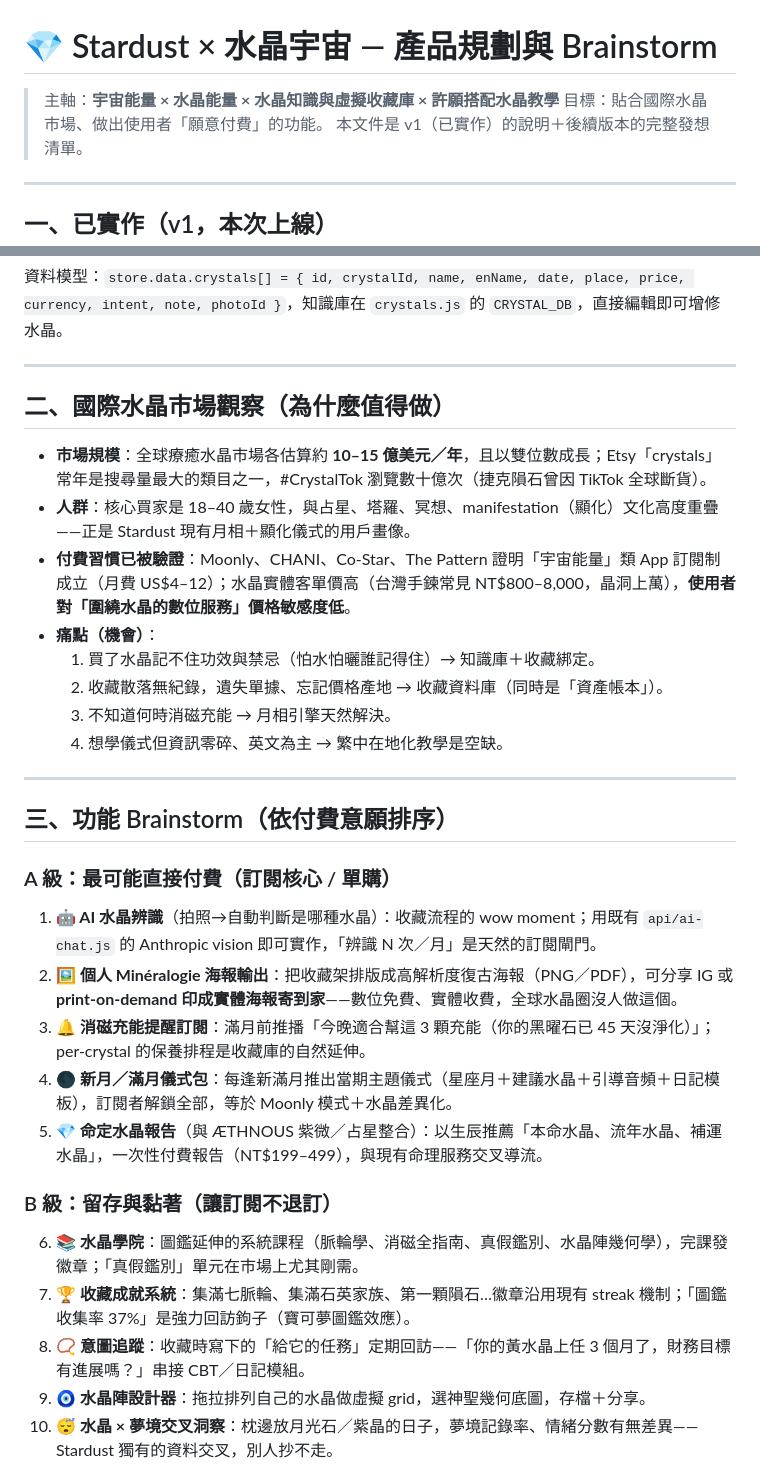
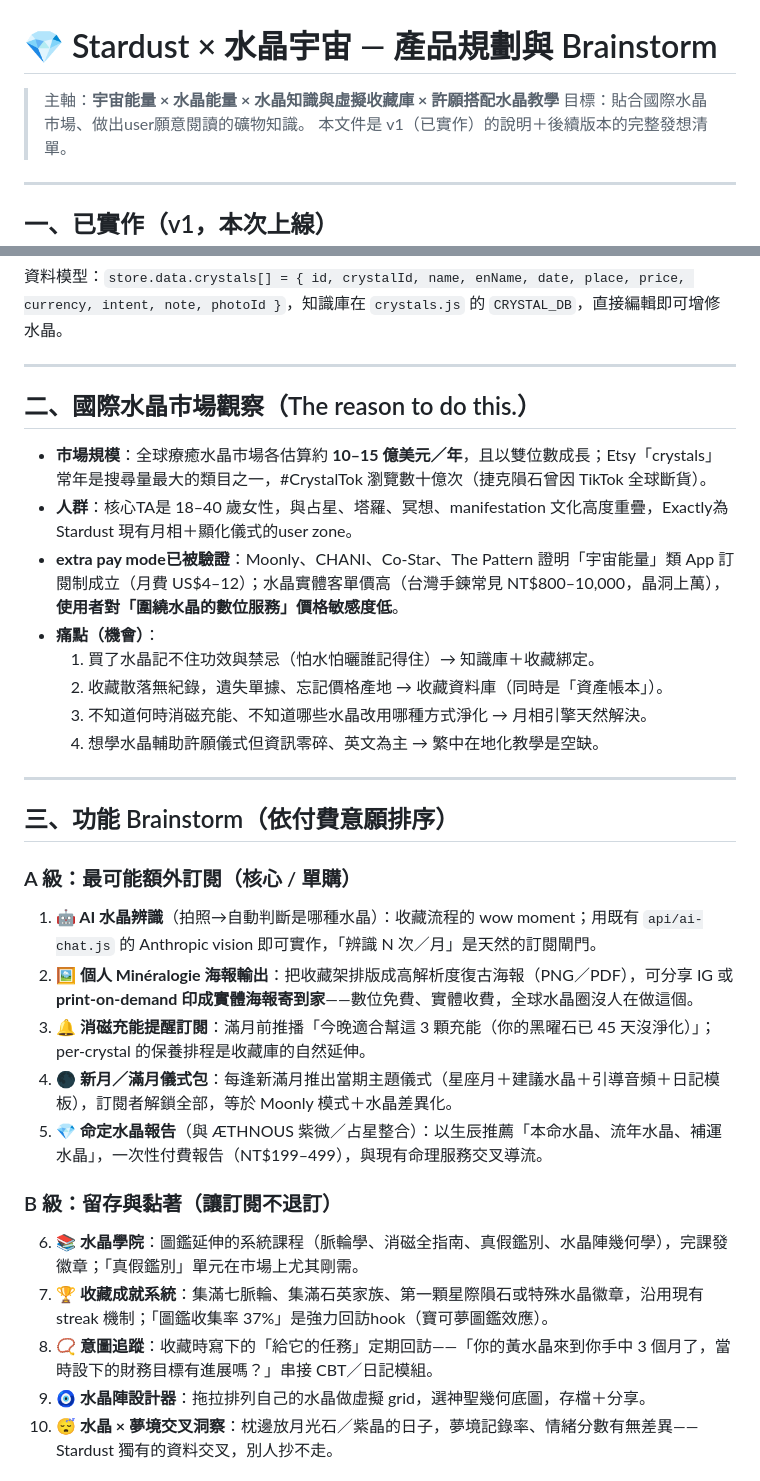
Before and after one commit to bluechiou-icn/stardust, a Markdown page: docs/crystal-vision.md, 2 parts joined by grey strips. GitHub-like rendering.

```diff
--- a/docs/crystal-vision.md
+++ b/docs/crystal-vision.md
@@ -1,7 +1,7 @@
 # 💎 Stardust × 水晶宇宙 — 產品規劃與 Brainstorm
 
 > 主軸：**宇宙能量 × 水晶能量 × 水晶知識與虛擬收藏庫 × 許願搭配水晶教學**
-> 目標：貼合國際水晶市場、做出使用者「願意付費」的功能。
+> 目標：貼合國際水晶市場、做出user願意閱讀的礦物知識。
 > 本文件是 v1（已實作）的說明＋後續版本的完整發想清單。
 
 ---
@@ -23,25 +23,25 @@
 
 ---
 
-## 二、國際水晶市場觀察（為什麼值得做）
+## 二、國際水晶市場觀察（The reason to do this.）
 
 - **市場規模**：全球療癒水晶市場各估算約 **10–15 億美元／年**，且以雙位數成長；Etsy「crystals」常年是搜尋量最大的類目之一，#CrystalTok 瀏覽數十億次（捷克隕石曾因 TikTok 全球斷貨）。
-- **人群**：核心買家是 18–40 歲女性，與占星、塔羅、冥想、manifestation（顯化）文化高度重疊——正是 Stardust 現有月相＋顯化儀式的用戶畫像。
-- **付費習慣已被驗證**：Moonly、CHANI、Co-Star、The Pattern 證明「宇宙能量」類 App 訂閱制成立（月費 US$4–12）；水晶實體客單價高（台灣手鍊常見 NT$800–8,000，晶洞上萬），**使用者對「圍繞水晶的數位服務」價格敏感度低**。
+- **人群**：核心TA是 18–40 歲女性，與占星、塔羅、冥想、manifestation 文化高度重疊，Exactly為Stardust 現有月相＋顯化儀式的user zone。
+- **extra pay mode已被驗證**：Moonly、CHANI、Co-Star、The Pattern 證明「宇宙能量」類 App 訂閱制成立（月費 US$4–12）；水晶實體客單價高（台灣手鍊常見 NT$800–10,000，晶洞上萬），**使用者對「圍繞水晶的數位服務」價格敏感度低**。
 - **痛點（機會）**：
   1. 買了水晶記不住功效與禁忌（怕水怕曬誰記得住）→ 知識庫＋收藏綁定。
   2. 收藏散落無紀錄，遺失單據、忘記價格產地 → 收藏資料庫（同時是「資產帳本」）。
-  3. 不知道何時消磁充能 → 月相引擎天然解決。
-  4. 想學儀式但資訊零碎、英文為主 → 繁中在地化教學是空缺。
+  3. 不知道何時消磁充能、不知道哪些水晶改用哪種方式淨化 → 月相引擎天然解決。
+  4. 想學水晶輔助許願儀式但資訊零碎、英文為主 → 繁中在地化教學是空缺。
 
 ---
 
 ## 三、功能 Brainstorm（依付費意願排序）
 
-### A 級：最可能直接付費（訂閱核心 / 單購）
+### A 級：最可能額外訂閱（核心 / 單購）
 
 1. **🤖 AI 水晶辨識**（拍照→自動判斷是哪種水晶）：收藏流程的 wow moment；用既有 `api/ai-chat.js` 的 Anthropic vision 即可實作，「辨識 N 次／月」是天然的訂閱閘門。
-2. **🖼 個人 Minéralogie 海報輸出**：把收藏架排版成高解析度復古海報（PNG／PDF），可分享 IG 或 **print-on-demand 印成實體海報寄到家**——數位免費、實體收費，全球水晶圈沒人做這個。
+2. **🖼 個人 Minéralogie 海報輸出**：把收藏架排版成高解析度復古海報（PNG／PDF），可分享 IG 或 **print-on-demand 印成實體海報寄到家**——數位免費、實體收費，全球水晶圈沒人在做這個。
 3. **🔔 消磁充能提醒訂閱**：滿月前推播「今晚適合幫這 3 顆充能（你的黑曜石已 45 天沒淨化）」；per-crystal 的保養排程是收藏庫的自然延伸。
 4. **🌑 新月／滿月儀式包**：每逢新滿月推出當期主題儀式（星座月＋建議水晶＋引導音頻＋日記模板），訂閱者解鎖全部，等於 Moonly 模式＋水晶差異化。
 5. **💎 命定水晶報告**（與 ÆTHNOUS 紫微／占星整合）：以生辰推薦「本命水晶、流年水晶、補運水晶」，一次性付費報告（NT$199–499），與現有命理服務交叉導流。
@@ -49,8 +49,8 @@
 ### B 級：留存與黏著（讓訂閱不退訂）
 
 6. **📚 水晶學院**：圖鑑延伸的系統課程（脈輪學、消磁全指南、真假鑑別、水晶陣幾何學），完課發徽章；「真假鑑別」單元在市場上尤其剛需。
-7. **🏆 收藏成就系統**：集滿七脈輪、集滿石英家族、第一顆隕石…徽章沿用現有 streak 機制；「圖鑑收集率 37%」是強力回訪鉤子（寶可夢圖鑑效應）。
-8. **📿 意圖追蹤**：收藏時寫下的「給它的任務」定期回訪——「你的黃水晶上任 3 個月了，財務目標有進展嗎？」串接 CBT／日記模組。
+7. **🏆 收藏成就系統**：集滿七脈輪、集滿石英家族、第一顆星際隕石或特殊水晶徽章，沿用現有 streak 機制；「圖鑑收集率 37%」是強力回訪hook（寶可夢圖鑑效應）。
+8. **📿 意圖追蹤**：收藏時寫下的「給它的任務」定期回訪——「你的黃水晶來到你手中 3 個月了，當時設下的財務目標有進展嗎？」串接 CBT／日記模組。
 9. **🧿 水晶陣設計器**：拖拉排列自己的水晶做虛擬 grid，選神聖幾何底圖，存檔＋分享。
 10. **😴 水晶 × 夢境交叉洞察**：枕邊放月光石／紫晶的日子，夢境記錄率、情緒分數有無差異——Stardust 獨有的資料交叉，別人抄不走。
 
```
